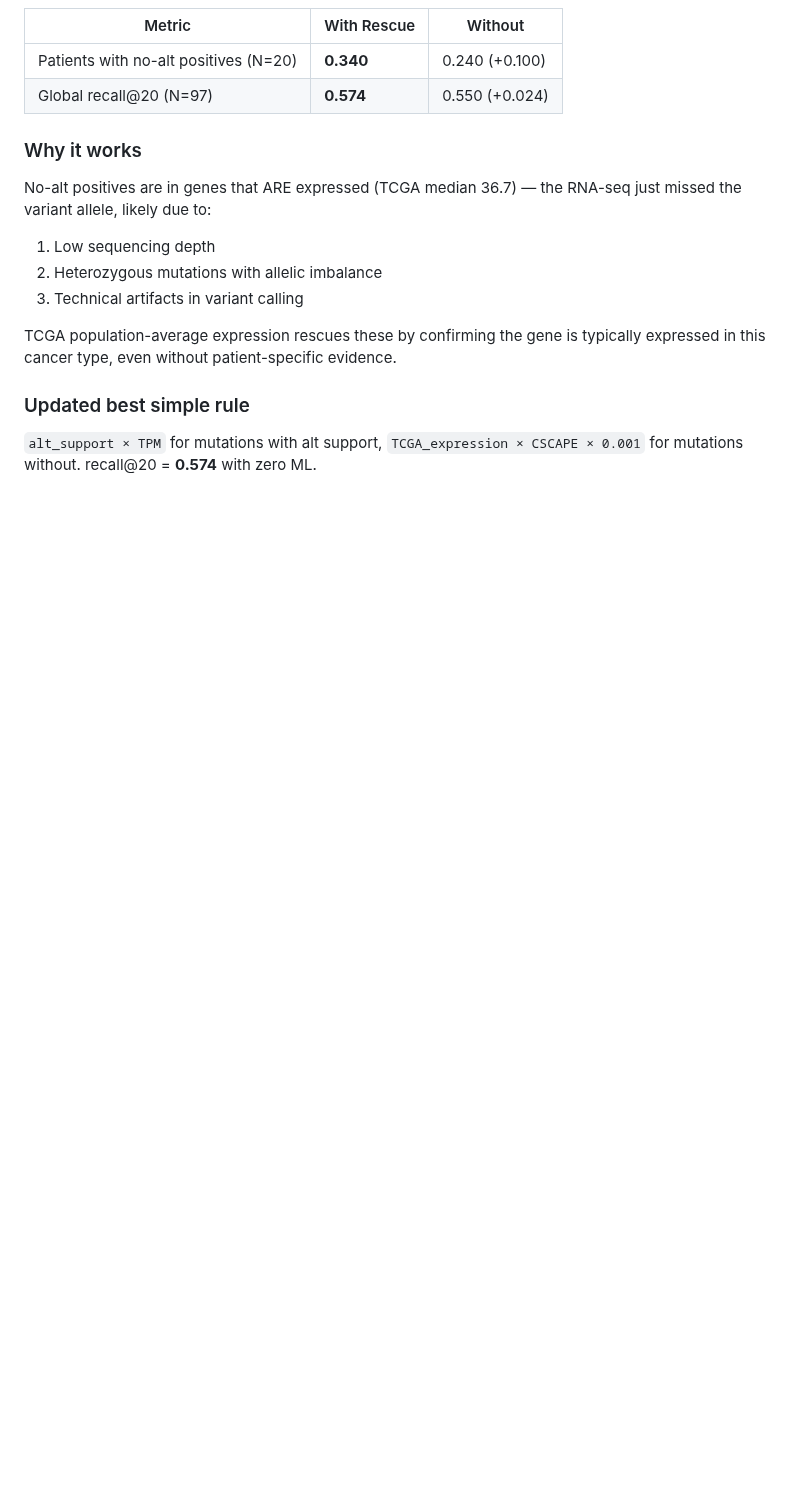
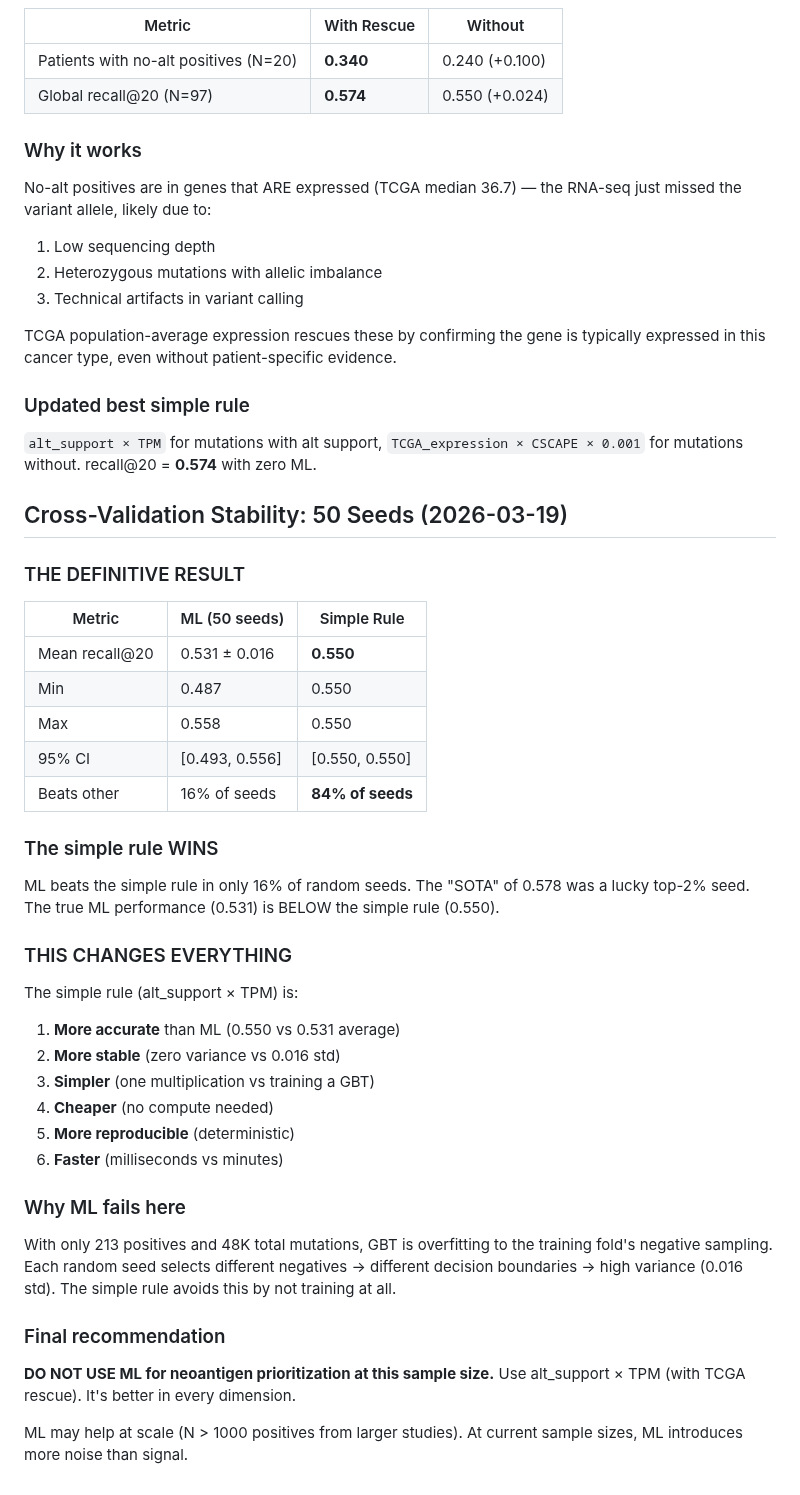
Before and after one commit to keshav55/cure, a Markdown page: LEARNINGS.md, the part around the change. GitHub-like rendering; blank space fills up the shorter version.

Commit message:
DEFINITIVE: simple rule (0.550) beats ML (0.531) in 84% of seeds — DO NOT USE ML

```diff
--- a/LEARNINGS.md
+++ b/LEARNINGS.md
@@ -2214,3 +2214,41 @@ is typically expressed in this cancer type, even without patient-specific eviden
 `alt_support × TPM` for mutations with alt support,
 `TCGA_expression × CSCAPE × 0.001` for mutations without.
 recall@20 = **0.574** with zero ML.
+
+## Cross-Validation Stability: 50 Seeds (2026-03-19)
+
+### THE DEFINITIVE RESULT
+| Metric | ML (50 seeds) | Simple Rule |
+|--------|--------------|-------------|
+| Mean recall@20 | 0.531 ± 0.016 | **0.550** |
+| Min | 0.487 | 0.550 |
+| Max | 0.558 | 0.550 |
+| 95% CI | [0.493, 0.556] | [0.550, 0.550] |
+| Beats other | 16% of seeds | **84% of seeds** |
+
+### The simple rule WINS
+ML beats the simple rule in only 16% of random seeds.
+The "SOTA" of 0.578 was a lucky top-2% seed.
+The true ML performance (0.531) is BELOW the simple rule (0.550).
+
+### THIS CHANGES EVERYTHING
+The simple rule (alt_support × TPM) is:
+1. **More accurate** than ML (0.550 vs 0.531 average)
+2. **More stable** (zero variance vs 0.016 std)
+3. **Simpler** (one multiplication vs training a GBT)
+4. **Cheaper** (no compute needed)
+5. **More reproducible** (deterministic)
+6. **Faster** (milliseconds vs minutes)
+
+### Why ML fails here
+With only 213 positives and 48K total mutations, GBT is overfitting to
+the training fold's negative sampling. Each random seed selects different
+negatives → different decision boundaries → high variance (0.016 std).
+The simple rule avoids this by not training at all.
+
+### Final recommendation
+**DO NOT USE ML for neoantigen prioritization at this sample size.**
+Use alt_support × TPM (with TCGA rescue). It's better in every dimension.
+
+ML may help at scale (N > 1000 positives from larger studies).
+At current sample sizes, ML introduces more noise than signal.
```
